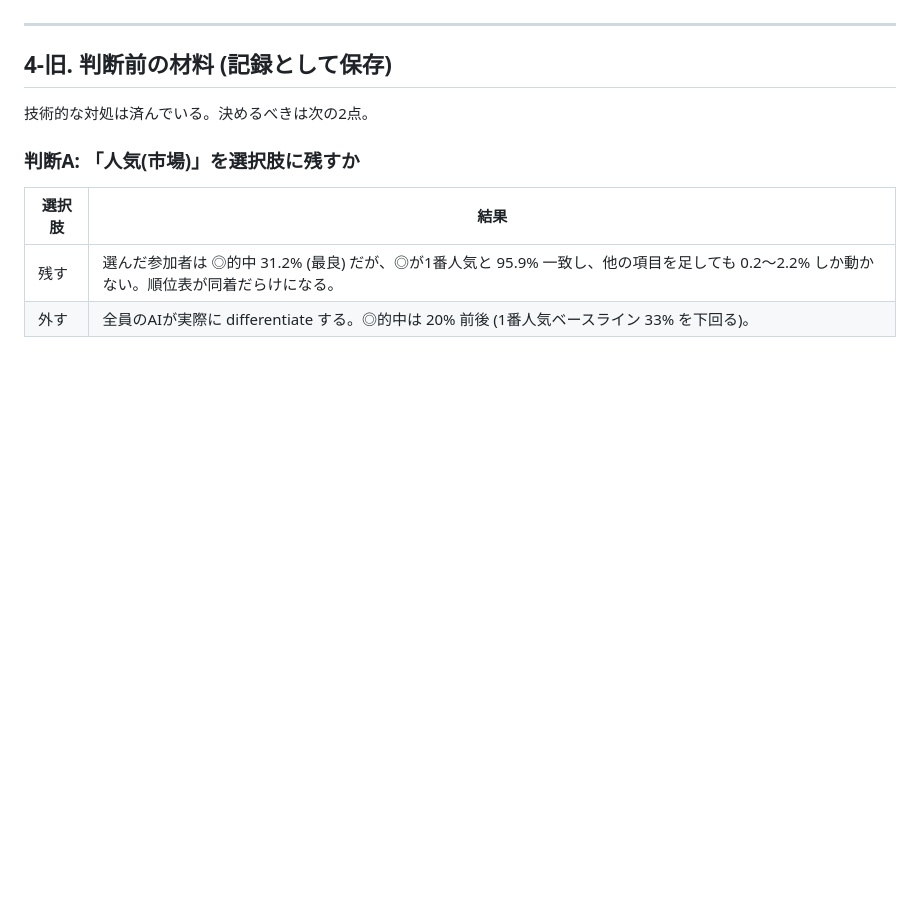
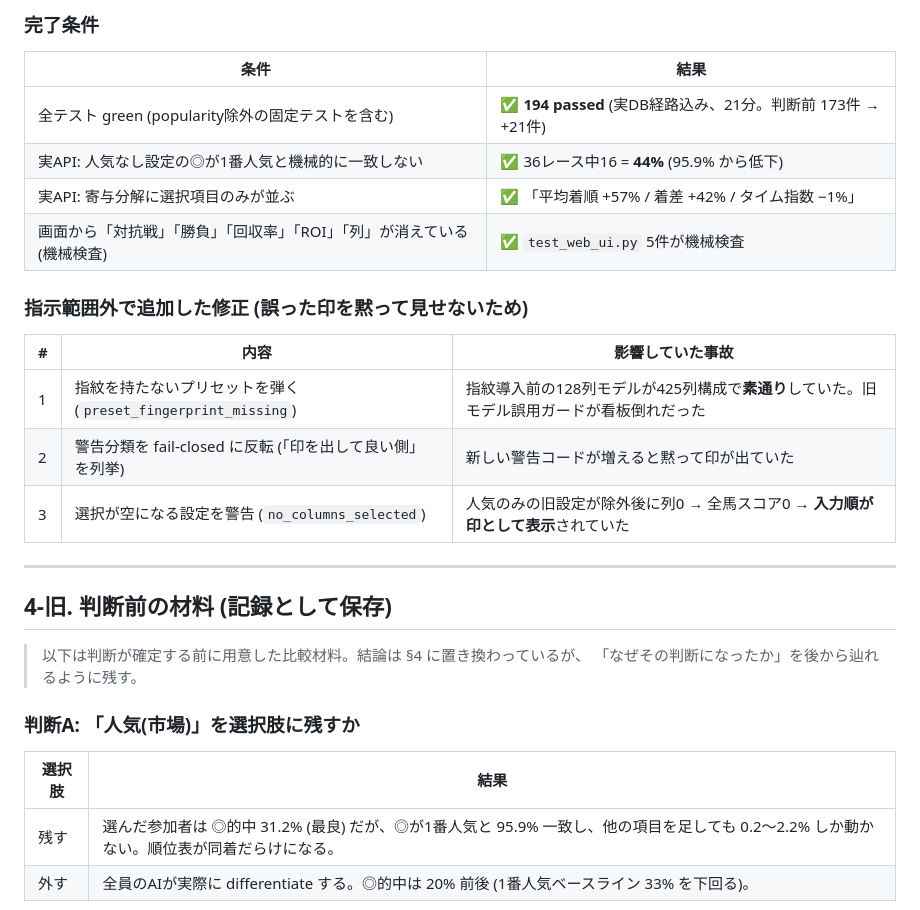
Before and after one commit to K-takeuchi0810/ai-builder, a Markdown page: docs/evidence/20260726_FINDINGS_preset_weights.md, the part around one of its changes. Drawn GitHub-style; blank space fills up the shorter version.

```diff
--- a/docs/evidence/20260726_FINDINGS_preset_weights.md
+++ b/docs/evidence/20260726_FINDINGS_preset_weights.md
@@ -191,8 +226,26 @@
+### 完了条件
+
+| 条件 | 結果 |
+|---|---|
+| 全テスト green (popularity除外の固定テストを含む) | ✅ **194 passed** (実DB経路込み、21分。判断前 173件 → +21件) |
+| 実API: 人気なし設定の◎が1番人気と機械的に一致しない | ✅ 36レース中16 = **44%** (95.9% から低下) |
+| 実API: 寄与分解に選択項目のみが並ぶ | ✅ 「平均着順 +57% / 着差 +42% / タイム指数 −1%」 |
+| 画面から「対抗戦」「勝負」「回収率」「ROI」「列」が消えている(機械検査) | ✅ `test_web_ui.py` 5件が機械検査 |
+
+### 指示範囲外で追加した修正 (誤った印を黙って見せないため)
+
+| # | 内容 | 影響していた事故 |
+|---|---|---|
+| 1 | 指紋を持たないプリセットを弾く (`preset_fingerprint_missing`) | 指紋導入前の128列モデルが425列構成で**素通り**していた。旧モデル誤用ガードが看板倒れだった |
+| 2 | 警告分類を fail-closed に反転 (「印を出して良い側」を列挙) | 新しい警告コードが増えると黙って印が出ていた |
+| 3 | 選択が空になる設定を警告 (`no_columns_selected`) | 人気のみの旧設定が除外後に列0 → 全馬スコア0 → **入力順が印として表示**されていた |
+
 ---
 
 ## 4-旧. 判断前の材料 (記録として保存)
 
-技術的な対処は済んでいる。決めるべきは次の2点。
+> 以下は判断が確定する前に用意した比較材料。結論は §4 に置き換わっているが、
+> 「なぜその判断になったか」を後から辿れるように残す。
 
 ### 判断A: 「人気(市場)」を選択肢に残すか
 
```
Also changed, not shown: other parts of docs/evidence/20260726_FINDINGS_preset_weights.md (+35 -0 lines).
